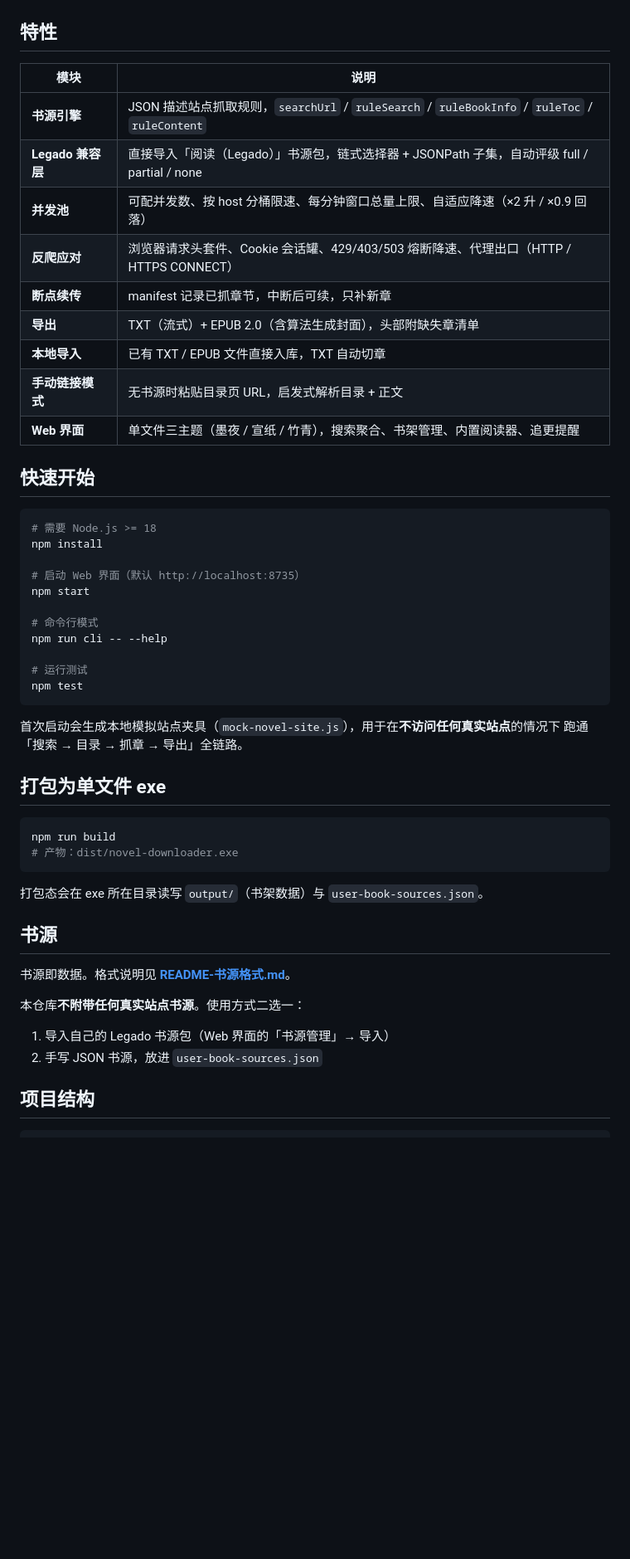
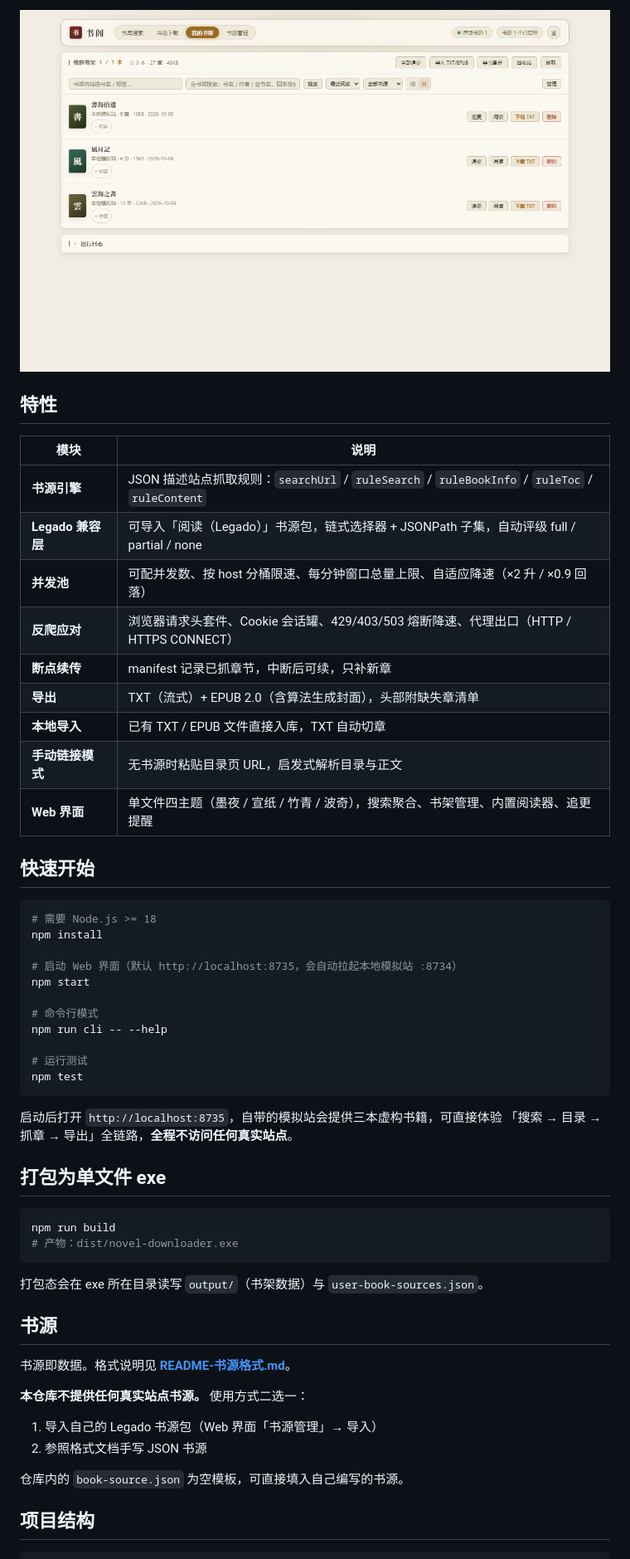
Before and after one commit to 2664790644/novel-downloader, a Markdown page: README.md, the part around the change printed below. Shown: that part at 83% size. Rendered like a GitHub page; pictures changed too: docs/screenshots/03-library.png (added); blank space fills up the shorter version.

Commit message:
docs: 补充界面截图与项目说明
- 新增 3 张界面截图（搜索页/搜索结果/我的书架），数据全部来自
  项目自带本地模拟站（虚构书名与作者），不含任何真实站点或作品信息
- README 重写：修正项目名（书阁）、四主题说明，补充「界面预览」章节
- 强化免责声明：明确不附带书源、不鼓励抓取盗版内容，
  推荐基于本地模拟站学习与演示

````diff
--- a/README.md
+++ b/README.md
@@ -13,17 +42,18 @@
+![我的书架](docs/screenshots/03-library.png)
 
 ## 特性
 
 | 模块 | 说明 |
 | --- | --- |
-| **书源引擎** | JSON 描述站点抓取规则，`searchUrl` / `ruleSearch` / `ruleBookInfo` / `ruleToc` / `ruleContent` |
-| **Legado 兼容层** | 直接导入「阅读（Legado）」书源包，链式选择器 + JSONPath 子集，自动评级 full / partial / none |
+| **书源引擎** | JSON 描述站点抓取规则：`searchUrl` / `ruleSearch` / `ruleBookInfo` / `ruleToc` / `ruleContent` |
+| **Legado 兼容层** | 可导入「阅读（Legado）」书源包，链式选择器 + JSONPath 子集，自动评级 full / partial / none |
 | **并发池** | 可配并发数、按 host 分桶限速、每分钟窗口总量上限、自适应降速（×2 升 / ×0.9 回落） |
 | **反爬应对** | 浏览器请求头套件、Cookie 会话罐、429/403/503 熔断降速、代理出口（HTTP / HTTPS CONNECT） |
 | **断点续传** | manifest 记录已抓章节，中断后可续，只补新章 |
 | **导出** | TXT（流式）+ EPUB 2.0（含算法生成封面），头部附缺失章清单 |
 | **本地导入** | 已有 TXT / EPUB 文件直接入库，TXT 自动切章 |
-| **手动链接模式** | 无书源时粘贴目录页 URL，启发式解析目录 + 正文 |
-| **Web 界面** | 单文件三主题（墨夜 / 宣纸 / 竹青），搜索聚合、书架管理、内置阅读器、追更提醒 |
+| **手动链接模式** | 无书源时粘贴目录页 URL，启发式解析目录与正文 |
+| **Web 界面** | 单文件四主题（墨夜 / 宣纸 / 竹青 / 波奇），搜索聚合、书架管理、内置阅读器、追更提醒 |
 
 ## 快速开始
 
@@ -31,7 +61,7 @@
 # 需要 Node.js >= 18
 npm install
 
-# 启动 Web 界面（默认 http://localhost:8735）
+# 启动 Web 界面（默认 http://localhost:8735，会自动拉起本地模拟站 :8734）
 npm start
 
 # 命令行模式
@@ -41,8 +71,8 @@ npm run cli -- --help
 npm test
 ```
 
-首次启动会生成本地模拟站点夹具（`mock-novel-site.js`），用于在**不访问任何真实站点**的情况下
-跑通「搜索 → 目录 → 抓章 → 导出」全链路。
+启动后打开 `http://localhost:8735`，自带的模拟站会提供三本虚构书籍，可直接体验
+「搜索 → 目录 → 抓章 → 导出」全链路，**全程不访问任何真实站点**。
 
 ## 打包为单文件 exe
 
@@ -57,10 +87,12 @@ npm run build
 
 书源即数据。格式说明见 **[README-书源格式.md](README-书源格式.md)**。
 
-本仓库**不附带任何真实站点书源**。使用方式二选一：
+**本仓库不提供任何真实站点书源。** 使用方式二选一：
 
-1. 导入自己的 Legado 书源包（Web 界面的「书源管理」→ 导入）
-2. 手写 JSON 书源，放进 `user-book-sources.json`
+1. 导入自己的 Legado 书源包（Web 界面「书源管理」→ 导入）
+2. 参照格式文档手写 JSON 书源
+
+仓库内的 `book-source.json` 为空模板，可直接填入自己编写的书源。
 
 ## 项目结构
 
````
Also changed, not shown: other parts of README.md (+38 -8 lines), docs/screenshots/01-search.png (added), docs/screenshots/02-search-result.png (added), 1 other file.
